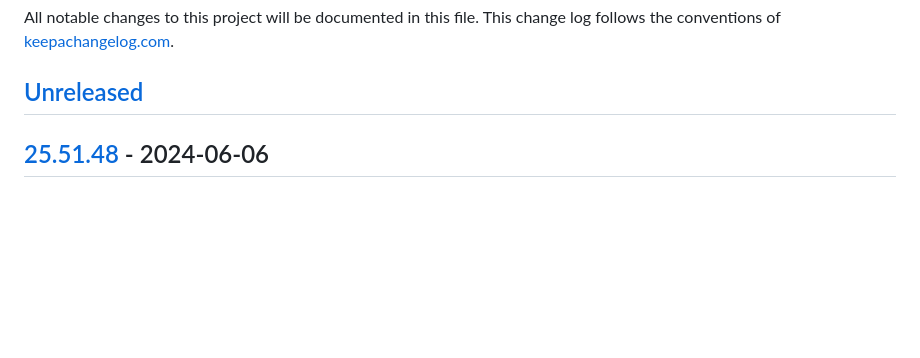
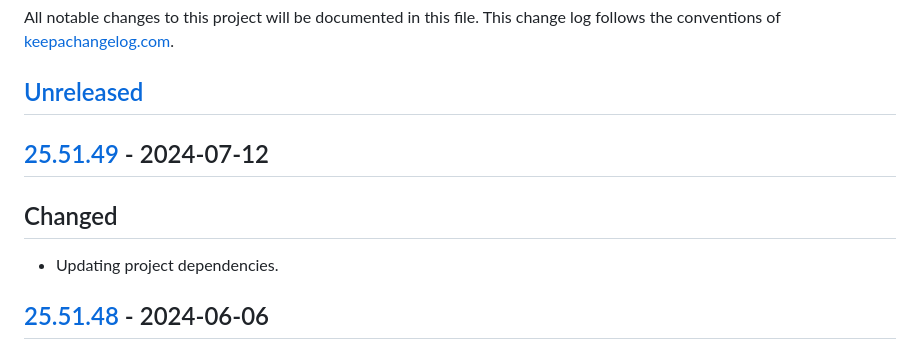
Before and after one commit to macielti/common-clj, a Markdown page: CHANGELOG.md, the part around the change printed below. Drawn GitHub-style; blank space fills up the shorter version.

Commit message:
update changelog with changes

```diff
--- a/CHANGELOG.md
+++ b/CHANGELOG.md
@@ -4,6 +4,12 @@ All notable changes to this project will be documented in this file. This change
 of [keepachangelog.com](http://keepachangelog.com/).
 
 ## [Unreleased]
+
+## [25.51.49] - 2024-07-12
+
+## Changed
+
+- Updating project dependencies.
 
 ## [25.51.48] - 2024-06-06
 
```
Also changed, not shown: other parts of CHANGELOG.md (+3 -1 lines).
